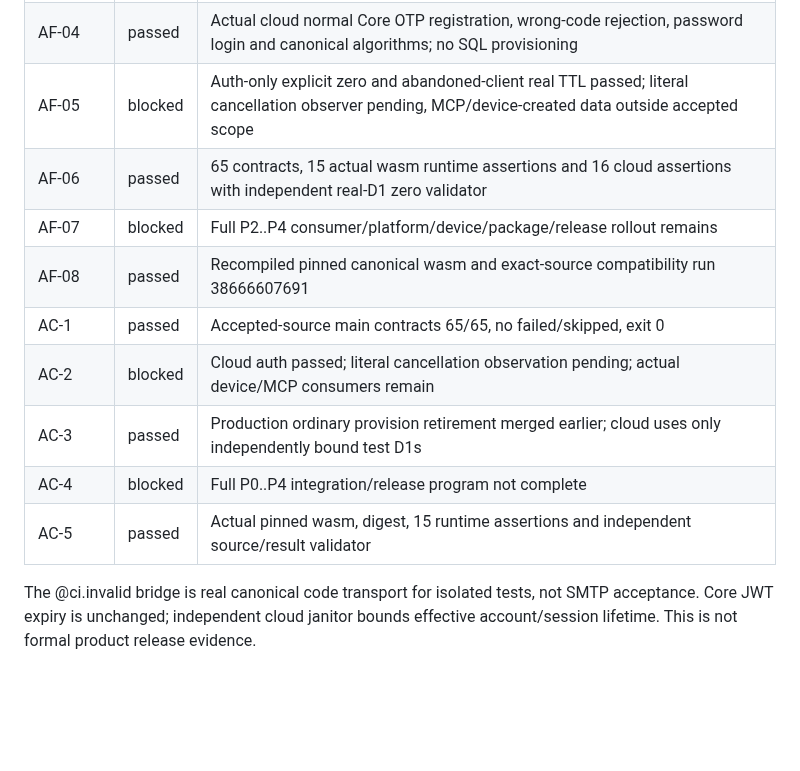
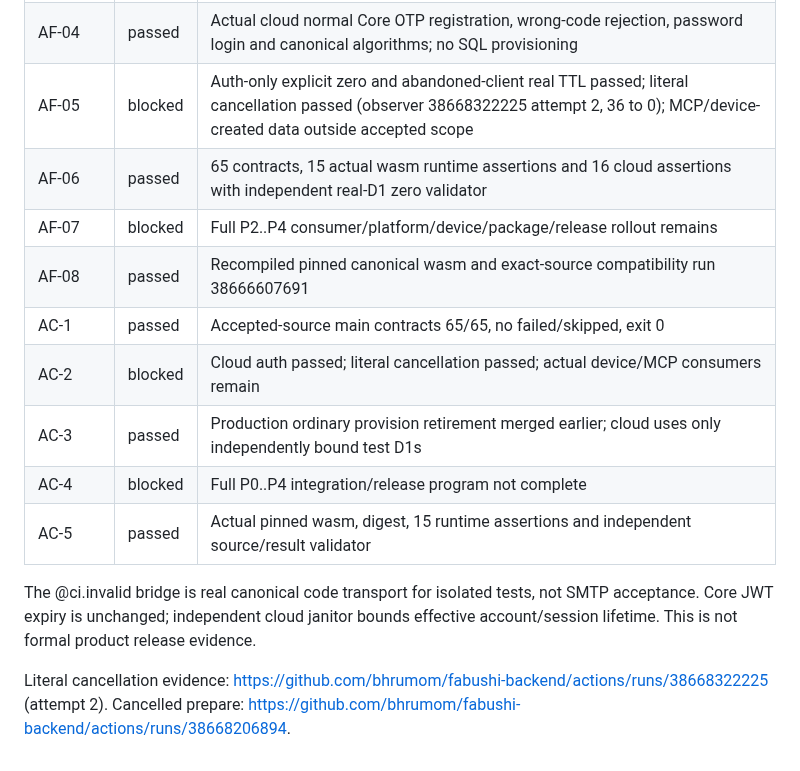
Before and after one commit to bhrumom/fabushi-backend, a Markdown page: docs/specs/isolated-ci-account-factory.md, the part around one of its changes. Drawn GitHub-style; blank space fills up the shorter version.

Commit message:
Record actual hosted account acceptance and operations

```diff
--- a/docs/specs/isolated-ci-account-factory.md
+++ b/docs/specs/isolated-ci-account-factory.md
@@ -222,12 +222,12 @@ The hosted spec's latest compliance section is authoritative for this slice.
 | AF-02 | passed | Actual isolated resource/binding inventory, dedicated secrets, production deny inventory and no-follow transport |
 | AF-03 | passed | Two successive cloud A/B/C allocations, A dual sessions, ownership/quota/replay contracts and durable metadata |
 | AF-04 | passed | Actual cloud normal Core OTP registration, wrong-code rejection, password login and canonical algorithms; no SQL provisioning |
-| AF-05 | blocked | Auth-only explicit zero and abandoned-client real TTL passed; literal cancellation observer pending, MCP/device-created data outside accepted scope |
+| AF-05 | blocked | Auth-only explicit zero and abandoned-client real TTL passed; literal cancellation passed (observer 38668322225 attempt 2, 36 to 0); MCP/device-created data outside accepted scope |
 | AF-06 | passed | 65 contracts, 15 actual wasm runtime assertions and 16 cloud assertions with independent real-D1 zero validator |
 | AF-07 | blocked | Full P2..P4 consumer/platform/device/package/release rollout remains |
 | AF-08 | passed | Recompiled pinned canonical wasm and exact-source compatibility run 38666607691 |
 | AC-1 | passed | Accepted-source main contracts 65/65, no failed/skipped, exit 0 |
-| AC-2 | blocked | Cloud auth passed; literal cancellation observation pending; actual device/MCP consumers remain |
+| AC-2 | blocked | Cloud auth passed; literal cancellation passed; actual device/MCP consumers remain |
 | AC-3 | passed | Production ordinary provision retirement merged earlier; cloud uses only independently bound test D1s |
 | AC-4 | blocked | Full P0..P4 integration/release program not complete |
 | AC-5 | passed | Actual pinned wasm, digest, 15 runtime assertions and independent source/result validator |
@@ -235,3 +235,6 @@ The hosted spec's latest compliance section is authoritative for this slice.
 The @ci.invalid bridge is real canonical code transport for isolated tests, not
 SMTP acceptance. Core JWT expiry is unchanged; independent cloud janitor bounds
 effective account/session lifetime. This is not formal product release evidence.
+
+Literal cancellation evidence: https://github.com/bhrumom/fabushi-backend/actions/runs/38668322225 (attempt 2).
+Cancelled prepare: https://github.com/bhrumom/fabushi-backend/actions/runs/38668206894.
```
Also changed, not shown: other parts of docs/specs/isolated-ci-account-factory.md (+1 -1 lines), docs/specs/hosted-ci-account-factory.md (+5 -4 lines).
